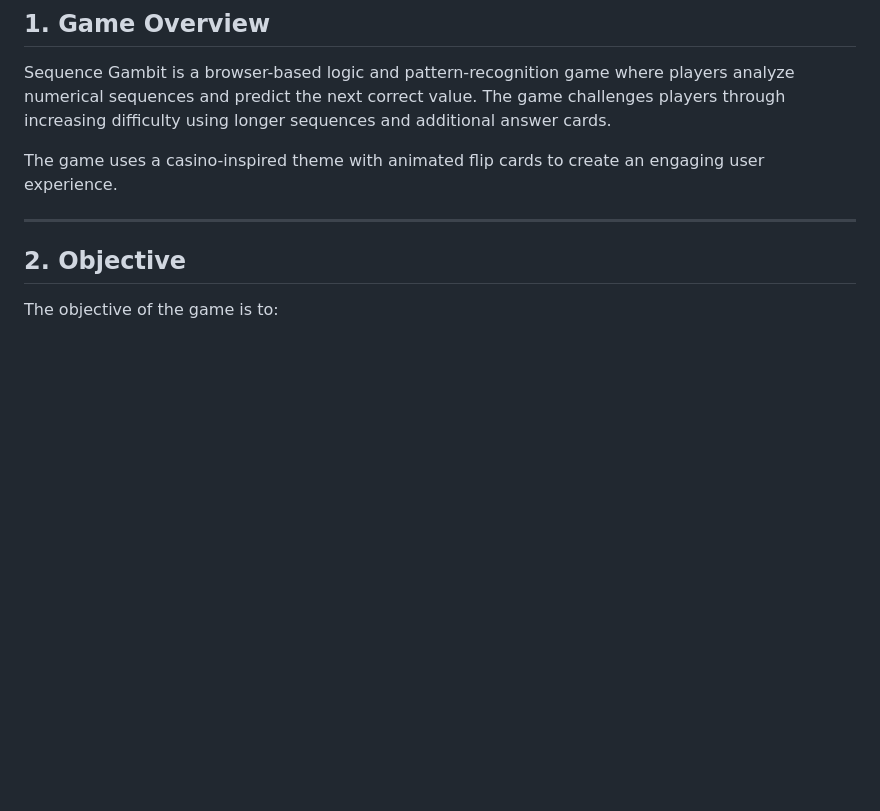
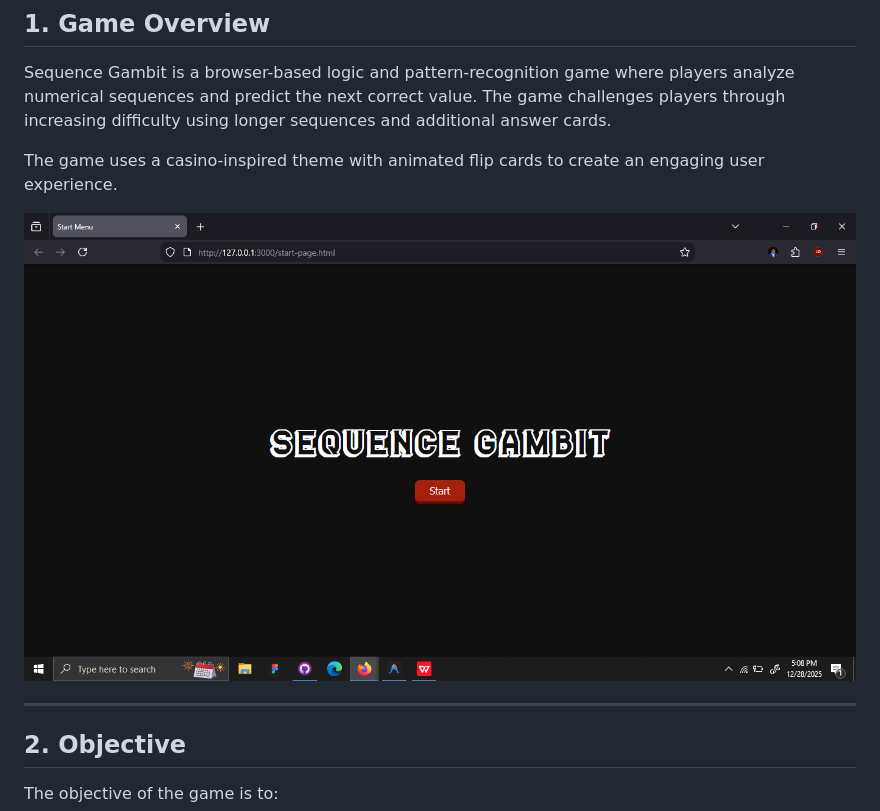
Before and after one commit to ptrck-356/sequence_game, a Markdown page: README.md, the part around the change. GitHub-like rendering; pictures changed too: assets/imgs/startpage.png (added); blank space fills up the shorter version.

Commit message:
docs: Add start page screenshot to README.

```diff
--- a/README.md
+++ b/README.md
@@ -4,6 +4,8 @@
 Sequence Gambit is a browser-based logic and pattern-recognition game where players analyze numerical sequences and predict the next correct value. The game challenges players through increasing difficulty using longer sequences and additional answer cards.
 
 The game uses a casino-inspired theme with animated flip cards to create an engaging user experience.
+
+![Sequence Gambit](/assets/imgs/startpage.png)
 
 ---
 
```
